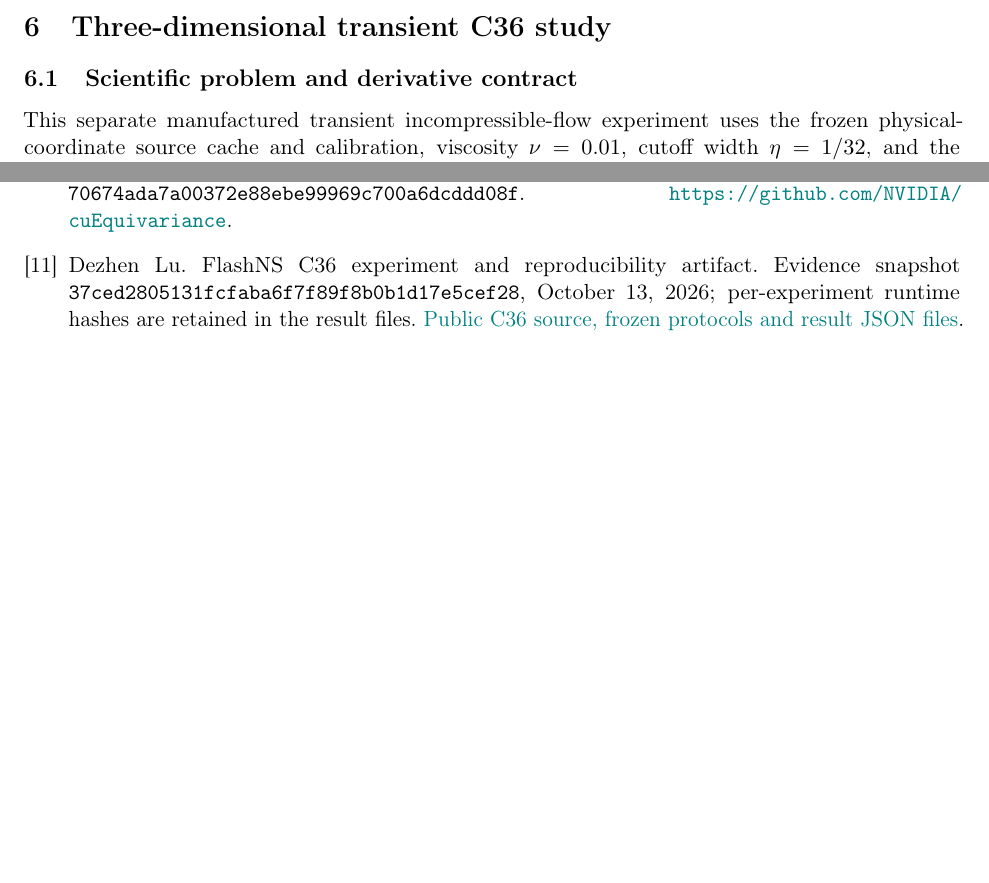
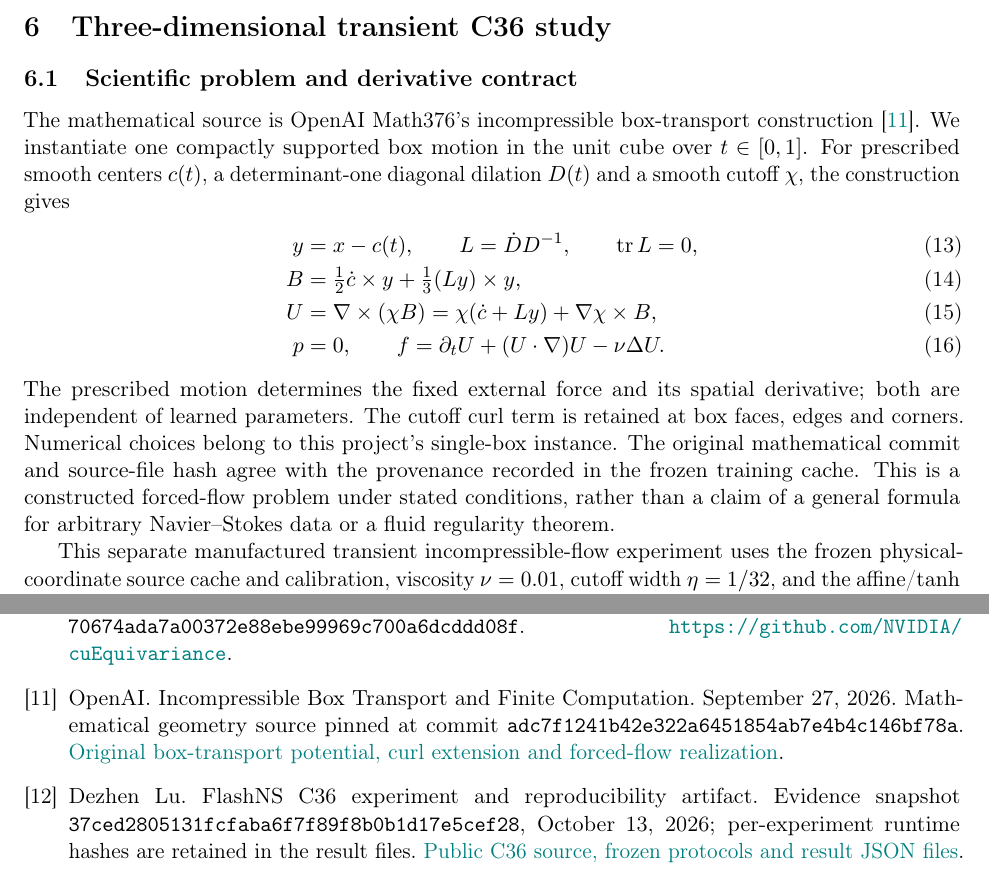
Before and after one commit to 0z5a/FlashNS, a LaTeX paper (research/manuscript/flashns.tex): two parts of pages 11 and 18 of 21, joined at a grey line, cut so that both start at the same text, the shorter picture padded with empty space. Compiled offline with pdfLaTeX.

Commit message:
Attribute C36 flow construction to OpenAI Math376 in the manuscript

```diff
--- a/research/manuscript/flashns.tex
+++ b/research/manuscript/flashns.tex
@@ -561,6 +561,27 @@ The unmodified Cao NS script naturally completes on the public-comparison GPU. I
 
 \section{Three-dimensional transient C36 study}\label{sec:c36}
 \subsection{Scientific problem and derivative contract}
+The mathematical source is OpenAI Math376's incompressible box-transport
+construction~\cite{math376}. We instantiate one compactly supported box
+motion in the unit cube over $t\in[0,1]$. For prescribed smooth centers
+$c(t)$, a determinant-one diagonal dilation $D(t)$ and a smooth cutoff
+$\chi$, the construction gives
+\begin{align}
+y&=x-c(t),\qquad L=\dot D D^{-1},\qquad \operatorname{tr}L=0,\\
+B&=\tfrac12\dot c\times y+\tfrac13(Ly)\times y,\\
+U&=\nabla\times(\chi B)=\chi(\dot c+Ly)+\nabla\chi\times B,\\
+p&=0,\qquad f=\partial_t U+(U\cdot\nabla)U-\nu\Delta U.
+\label{eq:math376source}
+\end{align}
+The prescribed motion determines the fixed external force and its spatial
+derivative; both are independent of learned parameters. The cutoff curl
+term is retained at box faces, edges and corners. Numerical choices belong
+to this project's single-box instance. The original mathematical commit
+and source-file hash agree with the provenance recorded in the frozen
+training cache. This is a constructed forced-flow problem under stated
+conditions, rather than a claim of a general formula for arbitrary
+Navier--Stokes data or a fluid regularity theorem.
+
 This separate manufactured transient incompressible-flow experiment uses
 the frozen physical-coordinate source cache and calibration, viscosity
 $\nu=0.01$, cutoff width $\eta=1/32$, and the affine/$\tanh$ network
@@ -979,6 +1000,11 @@ NVIDIA. CUDA Deep Neural Network library (cuDNN).
 NVIDIA. cuEquivariance public implementation.
 Source commit \texttt{70674ada7a00372e88ebe99969c700a6dcddd08f}.
 \url{https://github.com/NVIDIA/cuEquivariance}.
+\bibitem{math376}
+OpenAI. Incompressible Box Transport and Finite Computation.
+September 27, 2026. Mathematical geometry source pinned at commit
+\texttt{adc7f1241b42e322a6451854ab7e4b4c146bf78a}.
+\href{https://github.com/openai/math/blob/adc7f1241b42e322a6451854ab7e4b4c146bf78a/preprints/Incompressible-Box-Transport-and-Finite-Computation-September-27-2026/build/geometry.tex}{Original box-transport potential, curl extension and forced-flow realization}.
 \bibitem{flashns3dartifact}
 Dezhen Lu. FlashNS C36 experiment and reproducibility artifact.
 Evidence snapshot \texttt{37ced2805131fcfaba6f7f89f8b0b1d17e5cef28},
```
Also changed, not shown: research/manuscript/README.md, research/manuscript/flashns.pdf, 1 other file.
